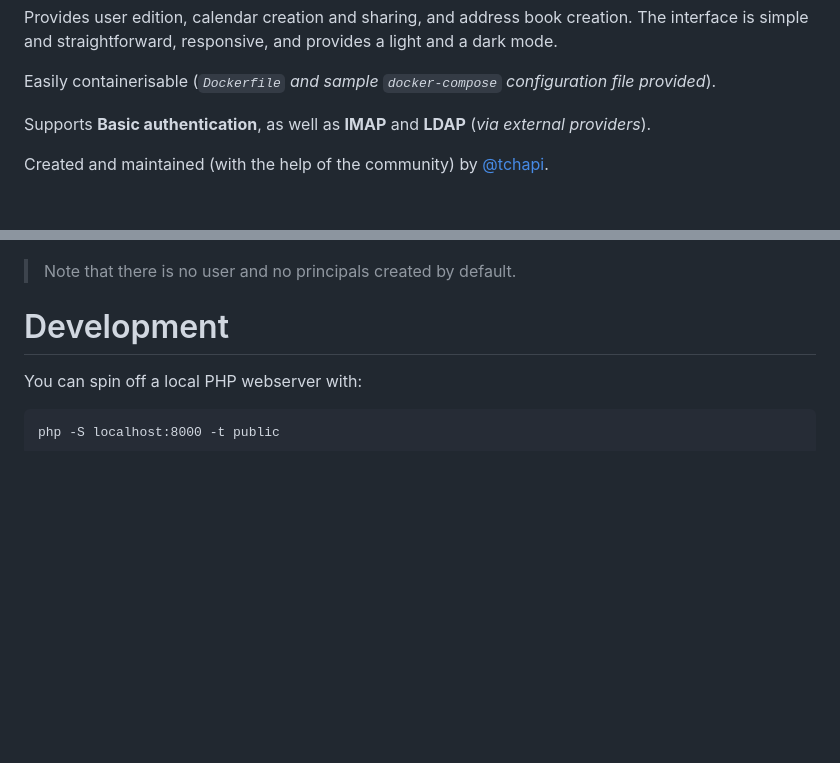
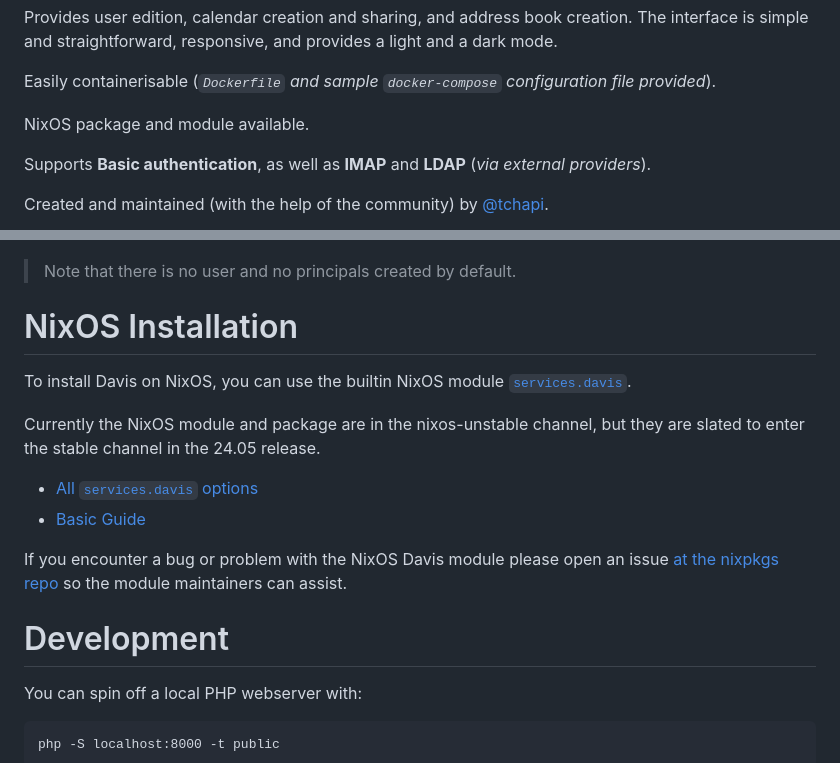
Before and after one commit to tchapi/davis, a Markdown page: README.md, 2 parts joined by grey strips. GitHub-like rendering; blank space fills up the shorter version.

Commit message:
README: Add new NixOS module

```diff
--- a/README.md
+++ b/README.md
@@ -11,6 +11,8 @@ A simple, fully translatable admin interface and frontend for `sabre/dav` based
 Provides user edition, calendar creation and sharing, and address book creation. The interface is simple and straightforward, responsive, and provides a light and a dark mode.
 
 Easily containerisable (_`Dockerfile` and sample `docker-compose` configuration file provided_).
+
+NixOS package and module available.
 
 Supports **Basic authentication**, as well as **IMAP** and **LDAP** (_via external providers_).
 
@@ -458,6 +460,17 @@ Then, head up to `http://<YOUR_DOCKER_IP>:9000` to see the status display :
 
 > Note that there is no user and no principals created by default.
 
+# NixOS Installation
+
+To install Davis on NixOS, you can use the builtin NixOS module [`services.davis`](https://search.nixos.org/options?channel=unstable&query=services.davis).
+
+Currently the NixOS module and package are in the nixos-unstable channel, but they are slated to enter the stable channel in the 24.05 release.
+
+* [All `services.davis` options](https://search.nixos.org/options?channel=unstable&query=services.davis)
+* [Basic Guide](https://nixos.org/manual/nixos/unstable/#module-services-davis)
+
+If you encounter a bug or problem with the NixOS Davis module please open an issue [at the nixpkgs repo](https://github.com/NixOS/nixpkgs/issues/new/choose) so the module maintainers can assist.
+
 # Development
 
 You can spin off a local PHP webserver with:
```
